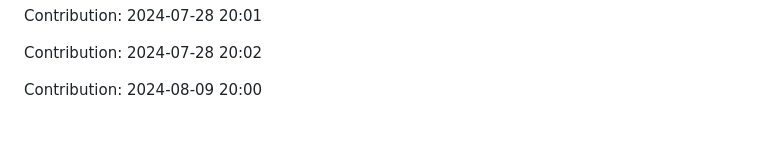
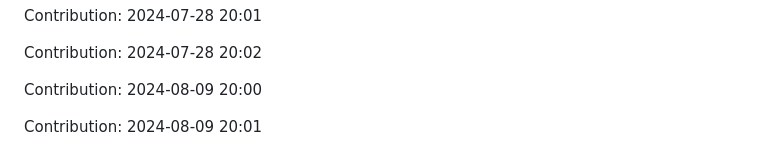
Before and after one commit to devnight0913/POS-system, a Markdown page: README.md, the part around the change. Rendered like a GitHub page; blank space fills up the shorter version.

Commit message:
"Contribution: 2024-08-09 20:01"

```diff
--- a/README.md
+++ b/README.md
@@ -1117,3 +1117,5 @@ Contribution: 2024-07-28 20:01
 Contribution: 2024-07-28 20:02
 
 Contribution: 2024-08-09 20:00
+
+Contribution: 2024-08-09 20:01
```
